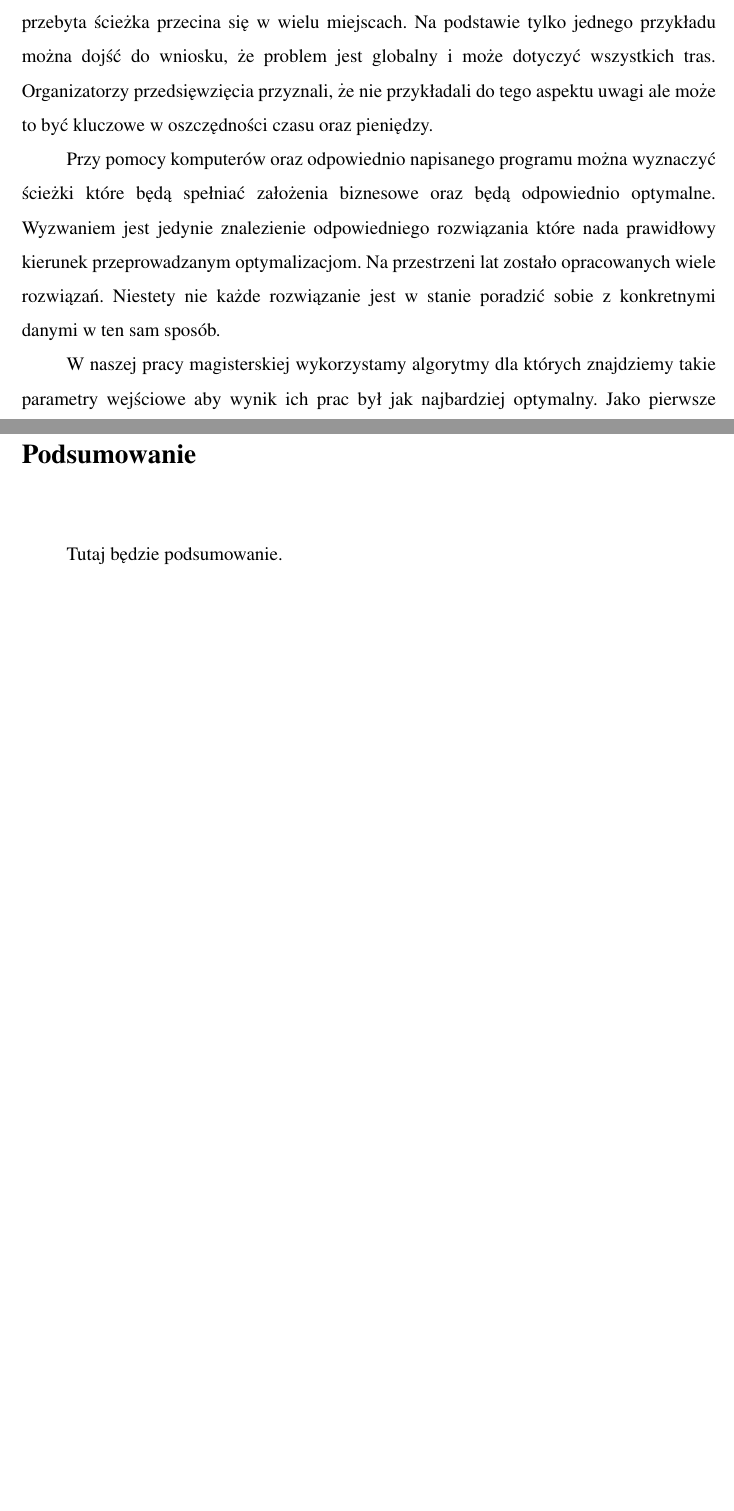
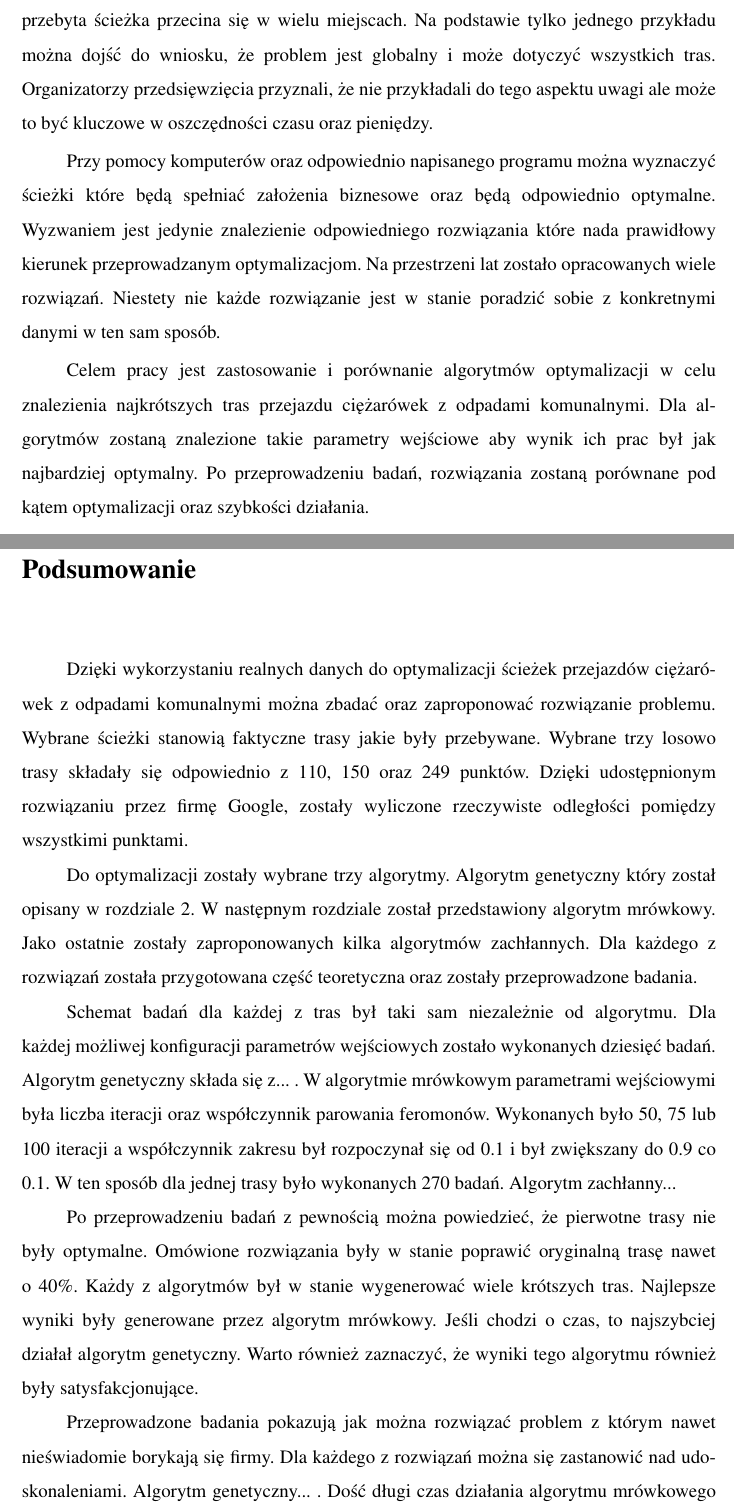
Before and after one commit to KamilLetowski/mgr, a LaTeX thesis (glowny.tex, which reads podsumowanie.tex, wstep.tex): two parts of pages 11 and 89 of 101, joined at a grey line, cut so that both start at the same text, the shorter picture padded with empty space. Compiled offline with pdfLaTeX; the source files are stored in an older character set and shown here as Unicode.

Commit message:
podsumowanie

```diff
--- a/podsumowanie.tex
+++ b/podsumowanie.tex
@@ -1,3 +1,12 @@
 \chapter*{Podsumowanie}
 \addcontentsline{toc}{chapter}{Podsumowanie}
-Tutaj będzie podsumowanie.
+
+Dzięki wykorzystaniu realnych danych do optymalizacji ścieżek przejazdów ciężarówek z odpadami komunalnymi można zbadać oraz zaproponować rozwiązanie problemu. Wybrane ścieżki stanowią faktyczne trasy jakie były przebywane. Wybrane trzy losowo trasy składały się odpowiednio z 110, 150 oraz 249 punktów. Dzięki udostępnionym rozwiązaniu przez firmę Google, zostały wyliczone rzeczywiste odległości pomiędzy wszystkimi punktami.
+
+Do optymalizacji zostały wybrane trzy algorytmy. Algorytm genetyczny który został opisany w rozdziale 2. W następnym rozdziale został przedstawiony algorytm mrówkowy. Jako ostatnie zostały zaproponowanych kilka algorytmów zachłannych. Dla każdego z rozwiązań została przygotowana część teoretyczna oraz zostały przeprowadzone badania.
+
+Schemat badań dla każdej z tras był taki sam niezależnie od algorytmu. Dla każdej możliwej konfiguracji parametrów wejściowych zostało wykonanych dziesięć badań. Algorytm genetyczny składa się z... . W algorytmie mrówkowym parametrami wejściowymi była liczba iteracji oraz współczynnik parowania feromonów. Wykonanych było 50, 75 lub 100 iteracji a współczynnik zakresu był rozpoczynał się od 0.1 i był zwiększany do 0.9 co 0.1. W ten sposób dla jednej trasy było wykonanych 270 badań. Algorytm zachłanny...
+
+Po przeprowadzeniu badań z pewnością można powiedzieć, że pierwotne trasy nie były optymalne. Omówione rozwiązania były w stanie poprawić oryginalną trasę nawet o 40\%. Każdy z algorytmów był w stanie wygenerować wiele krótszych tras. Najlepsze wyniki były generowane przez algorytm mrówkowy. Jeśli chodzi o czas, to najszybciej działał algorytm genetyczny. Warto również zaznaczyć, że wyniki tego algorytmu również były satysfakcjonujące.
+
+Przeprowadzone badania pokazują jak można rozwiązać problem z którym nawet nieświadomie borykają się firmy. Dla każdego z rozwiązań można się zastanowić nad udoskonaleniami. Algorytm genetyczny... . Dość długi czas działania algorytmu mrówkowego jest z pewnością miejscem nad którym można popracować. Algorytm zachłanny...
--- a/wstep.tex
+++ b/wstep.tex
@@ -9,4 +9,4 @@
 
 	Przy pomocy komputerów oraz odpowiednio napisanego programu można wyznaczyć ścieżki które będą spełniać założenia biznesowe oraz będą odpowiednio optymalne. Wyzwaniem jest jedynie znalezienie odpowiedniego rozwiązania które nada prawidłowy kierunek przeprowadzanym optymalizacjom. Na przestrzeni lat zostało opracowanych wiele rozwiązań. Niestety nie każde rozwiązanie jest w stanie poradzić sobie z konkretnymi danymi w ten sam sposób.
 
-	W naszej pracy magisterskiej wykorzystamy algorytmy dla których znajdziemy takie parametry wejściowe aby wynik ich prac był jak najbardziej optymalny. Jako pierwsze rozwiązanie zostanie przedstawiony algorytm genetyczny który został opracowany przez Pawła Stypułkowskiego. Kamil Łętowski przygotował i opisał zagadnienia związane z algorytmem mrówkowym. Na samym końcu kilka rozwiązań heurystycznych zostało omówionych przez Przemysława Noskowicza.
+	Celem pracy jest zastosowanie i porównanie algorytmów optymalizacji w celu znalezienia najkrótszych tras przejazdu ciężarówek z odpadami komunalnymi. Dla algorytmów zostaną znalezione takie parametry wejściowe aby wynik ich prac był jak najbardziej optymalny. Po przeprowadzeniu badań, rozwiązania zostaną porównane pod kątem optymalizacji oraz szybkości działania.
```
Also changed, not shown: glowny.pdf, wstep.tex (8 more changed lines).
